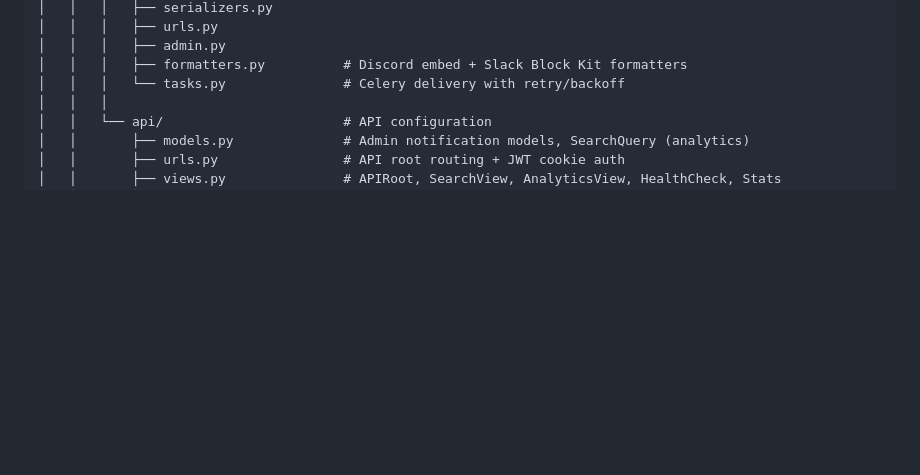
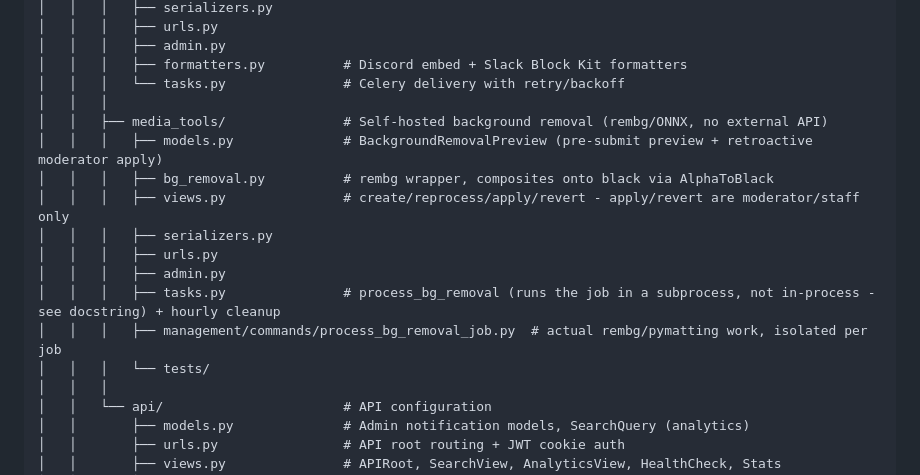
Before and after one commit to X9X0/junkbin.io, a Markdown page: docs/PROJECT_STRUCTURE.md, the part around the change. GitHub-like rendering; blank space fills up the shorter version.

Commit message:
Document media_tools app and background-removal upload UX
docs/PROJECT_STRUCTURE.md was missing the new media_tools app from the
backend directory tree. docs/USER_GUIDE.md's Uploading Images section
didn't mention the new auto-background-removal flow (compare slider,
Advanced controls) for overview/package shots, which a user would
otherwise hit unexplained.

Co-Authored-By: Claude Sonnet 5 <noreply@anthropic.com>
Claude-Session: https://claude.ai/code/session_01MqaCwzXH3DKWd3BSZcMFiR

```diff
--- a/docs/PROJECT_STRUCTURE.md
+++ b/docs/PROJECT_STRUCTURE.md
@@ -141,6 +141,17 @@ junkbin.io/
 │   │   │   ├── admin.py
 │   │   │   ├── formatters.py          # Discord embed + Slack Block Kit formatters
 │   │   │   └── tasks.py               # Celery delivery with retry/backoff
+│   │   │
+│   │   ├── media_tools/               # Self-hosted background removal (rembg/ONNX, no external API)
+│   │   │   ├── models.py              # BackgroundRemovalPreview (pre-submit preview + retroactive moderator apply)
+│   │   │   ├── bg_removal.py          # rembg wrapper, composites onto black via AlphaToBlack
+│   │   │   ├── views.py               # create/reprocess/apply/revert - apply/revert are moderator/staff only
+│   │   │   ├── serializers.py
+│   │   │   ├── urls.py
+│   │   │   ├── admin.py
+│   │   │   ├── tasks.py               # process_bg_removal (runs the job in a subprocess, not in-process - see docstring) + hourly cleanup
+│   │   │   ├── management/commands/process_bg_removal_job.py  # actual rembg/pymatting work, isolated per job
+│   │   │   └── tests/
 │   │   │
 │   │   └── api/                       # API configuration
 │   │       ├── models.py              # Admin notification models, SearchQuery (analytics)
```
Also changed, not shown: docs/USER_GUIDE.md (+4 -0 lines).
